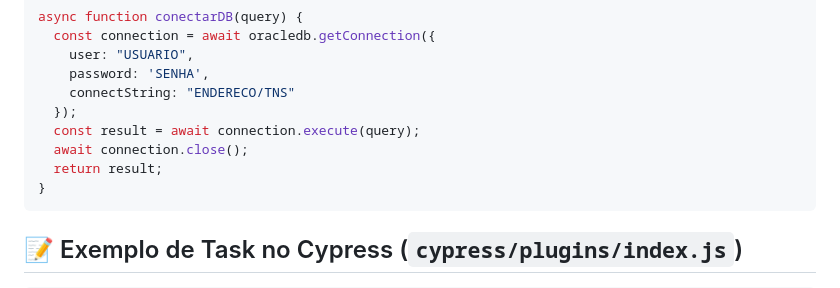
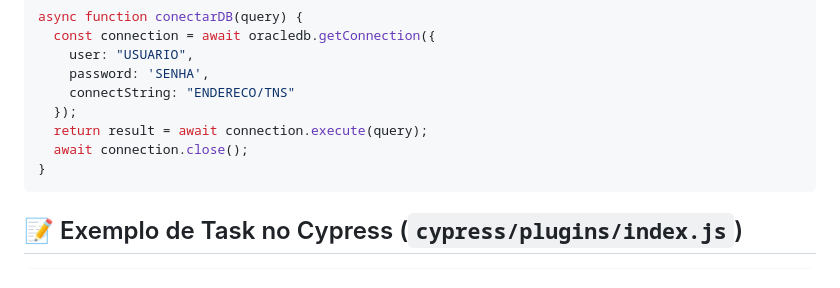
Before and after one commit to RoqueSPP/cypress-Oracle, a Markdown page: README.md, the part around the change. GitHub-like rendering.

````diff
--- a/README.md
+++ b/README.md
@@ -82,9 +82,8 @@ async function conectarDB(query) {
     password: 'SENHA',
     connectString: "ENDERECO/TNS"
   });
-  const result = await connection.execute(query);
+  return result = await connection.execute(query);
   await connection.close();
-  return result;
 }
 ```
 
````
